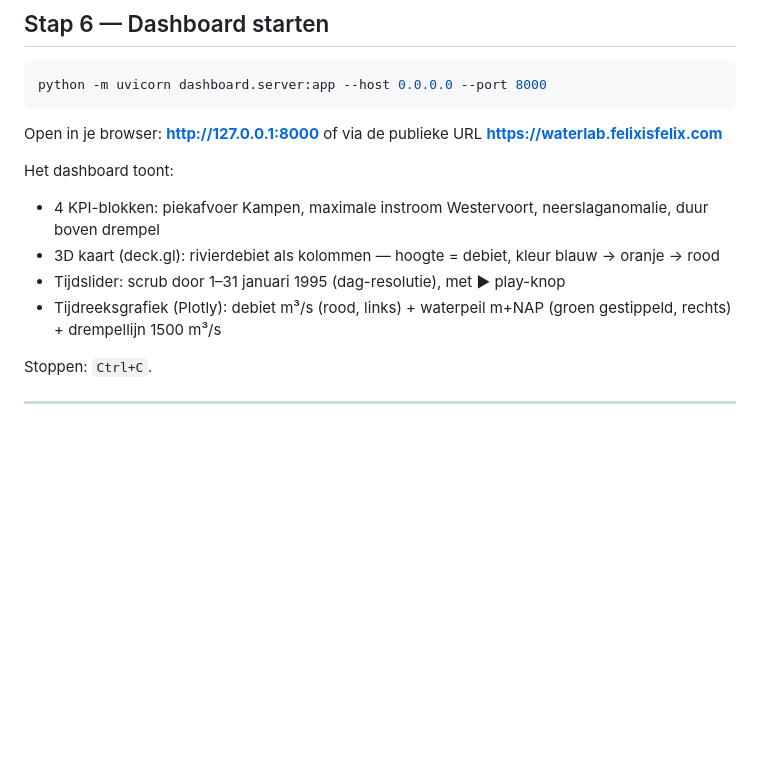
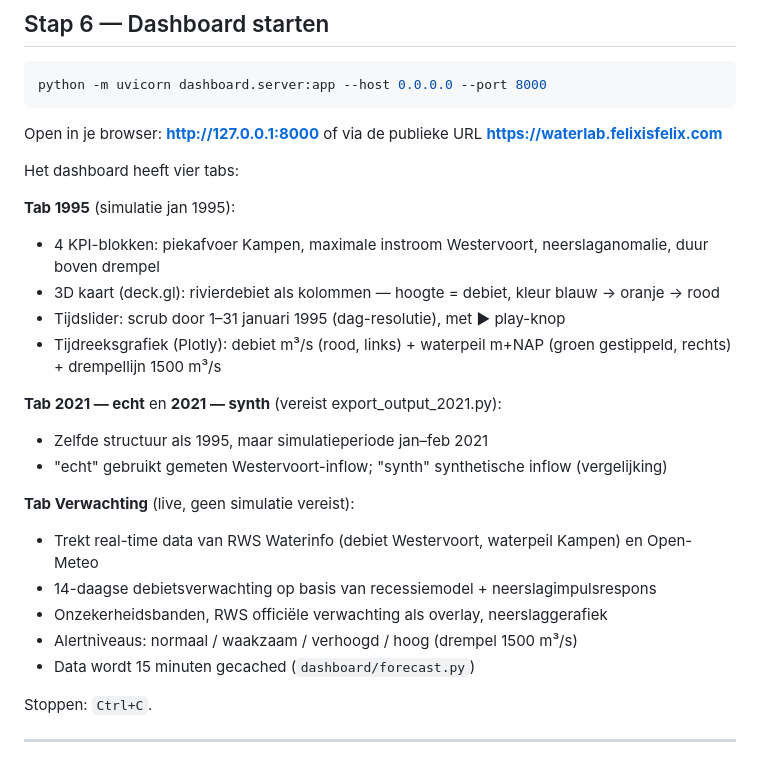
Before and after one commit to bopfelix-derwisch/wflow_ijssel, a Markdown page: DRAAIBOEK.md, the part around the change. Rendered like a GitHub page; blank space fills up the shorter version.

Commit message:
docs: DRAAIBOEK stap 6 uitbreiden met 2021-tabs en Verwachting-tab
Co-Authored-By: Claude Sonnet 4.6 <noreply@anthropic.com>

```diff
--- a/DRAAIBOEK.md
+++ b/DRAAIBOEK.md
@@ -229,11 +229,24 @@ python -m uvicorn dashboard.server:app --host 0.0.0.0 --port 8000
 
 Open in je browser: **http://127.0.0.1:8000** of via de publieke URL **https://waterlab.felixisfelix.com**
 
-Het dashboard toont:
+Het dashboard heeft vier tabs:
+
+**Tab 1995** (simulatie jan 1995):
 - 4 KPI-blokken: piekafvoer Kampen, maximale instroom Westervoort, neerslaganomalie, duur boven drempel
 - 3D kaart (deck.gl): rivierdebiet als kolommen — hoogte = debiet, kleur blauw → oranje → rood
 - Tijdslider: scrub door 1–31 januari 1995 (dag-resolutie), met ▶ play-knop
 - Tijdreeksgrafiek (Plotly): debiet m³/s (rood, links) + waterpeil m+NAP (groen gestippeld, rechts) + drempellijn 1500 m³/s
+
+**Tab 2021 — echt** en **2021 — synth** (vereist export_output_2021.py):
+- Zelfde structuur als 1995, maar simulatieperiode jan–feb 2021
+- "echt" gebruikt gemeten Westervoort-inflow; "synth" synthetische inflow (vergelijking)
+
+**Tab Verwachting** (live, geen simulatie vereist):
+- Trekt real-time data van RWS Waterinfo (debiet Westervoort, waterpeil Kampen) en Open-Meteo
+- 14-daagse debiets­verwachting op basis van recessiemodel + neerslagimpulsrespons
+- Onzekerheidsbanden, RWS officiële verwachting als overlay, neerslaggerafiek
+- Alertniveaus: normaal / waakzaam / verhoogd / hoog (drempel 1500 m³/s)
+- Data wordt 15 minuten gecached (`dashboard/forecast.py`)
 
 Stoppen: `Ctrl+C`.
 
```
